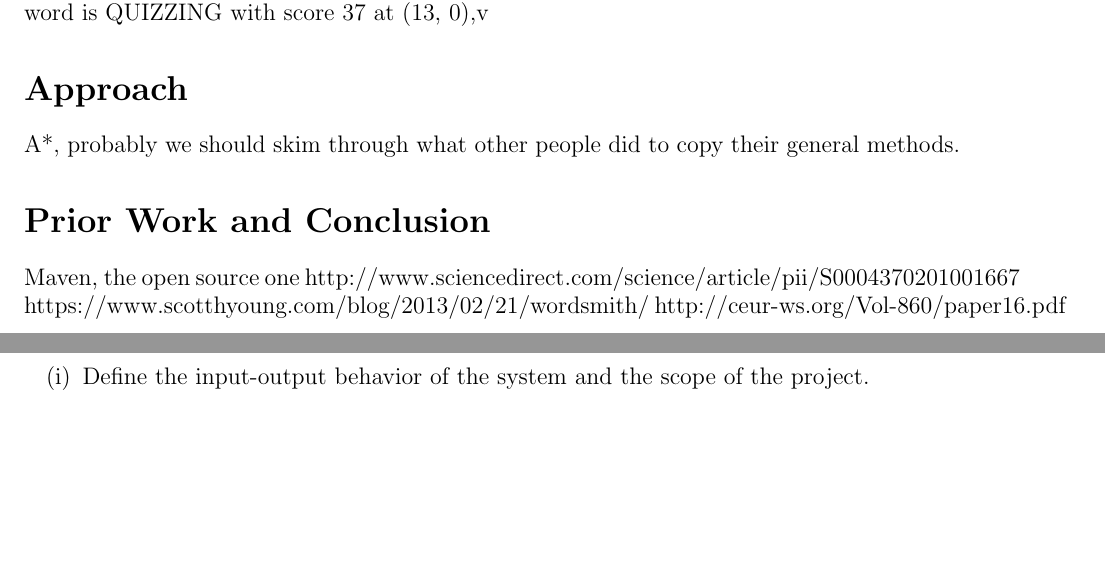
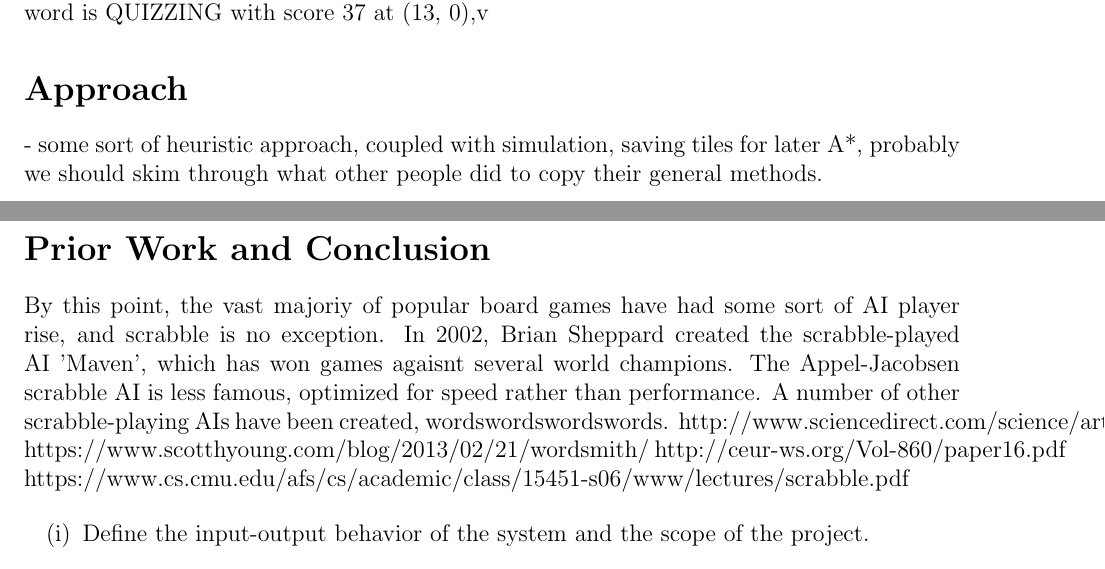
Before and after one commit to cjosephson/scrabble, a LaTeX document (proposal.tex): two parts of pages 2 and 3 of 3, joined at a grey line, cut so that both start at the same text, the shorter picture padded with empty space. Compiled offline with pdfLaTeX.

Commit message:
add more stuff

```diff
--- a/proposal.tex
+++ b/proposal.tex
@@ -91,13 +91,16 @@ BASELN: max word is LO with score 2 at (14, 0),v
 ORACLE: max word is QUIZZING with score 37 at (13, 0),v
 
 \section*{Approach}
+- some sort of heuristic approach, coupled with simulation, saving tiles for later
 A*, probably we should skim through what other people did to copy their general methods.
 
 \section*{Prior Work and Conclusion}
-Maven, the open source one
+
+By this point, the vast majoriy of popular board games have had some sort of AI player rise, and scrabble is no exception. In 2002, Brian Sheppard created the scrabble-played AI 'Maven', which has won games agaisnt several world champions.  The Appel-Jacobsen scrabble AI is less famous, optimized for speed rather than performance.  A number of other scrabble-playing AIs have been created, wordswordswordswords.
 http://www.sciencedirect.com/science/article/pii/S0004370201001667
 https://www.scotthyoung.com/blog/2013/02/21/wordsmith/
 http://ceur-ws.org/Vol-860/paper16.pdf
+https://www.cs.cmu.edu/afs/cs/academic/class/15451-s06/www/lectures/scrabble.pdf
 
 \begin{enumerate}[label=(\roman*)]
   \item  Define the input-output behavior of the system and the scope of the project.
```
